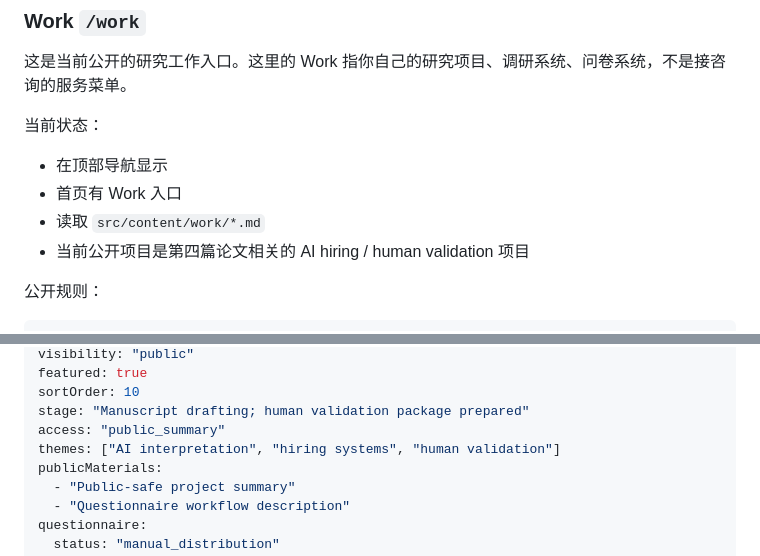
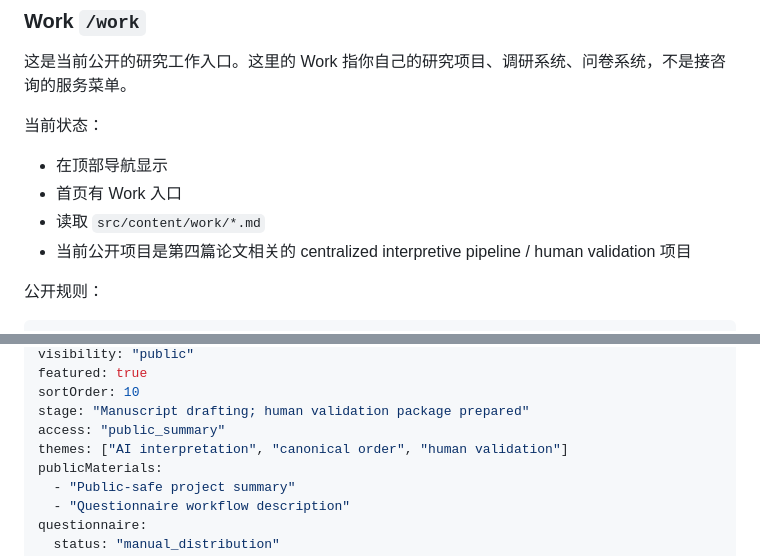
Before and after one commit to Atomheart-Father/Atomheart-Father.github.io, a Markdown page: docs/site-usage-guide.md, 2 parts joined by grey strips. Rendered like a GitHub page.

Commit message:
Remove defensive hiring framing

```diff
--- a/docs/site-usage-guide.md
+++ b/docs/site-usage-guide.md
@@ -207,7 +207,7 @@ src/content/journal/*.md
 - 在顶部导航显示
 - 首页有 Work 入口
 - 读取 `src/content/work/*.md`
-- 当前公开项目是第四篇论文相关的 AI hiring / human validation 项目
+- 当前公开项目是第四篇论文相关的 centralized interpretive pipeline / human validation 项目
 
 公开规则：
 
@@ -411,7 +411,7 @@ featured: true
 sortOrder: 10
 stage: "Manuscript drafting; human validation package prepared"
 access: "public_summary"
-themes: ["AI interpretation", "hiring systems", "human validation"]
+themes: ["AI interpretation", "canonical order", "human validation"]
 publicMaterials:
   - "Public-safe project summary"
   - "Questionnaire workflow description"
```
Also changed, not shown: 1 other file.
